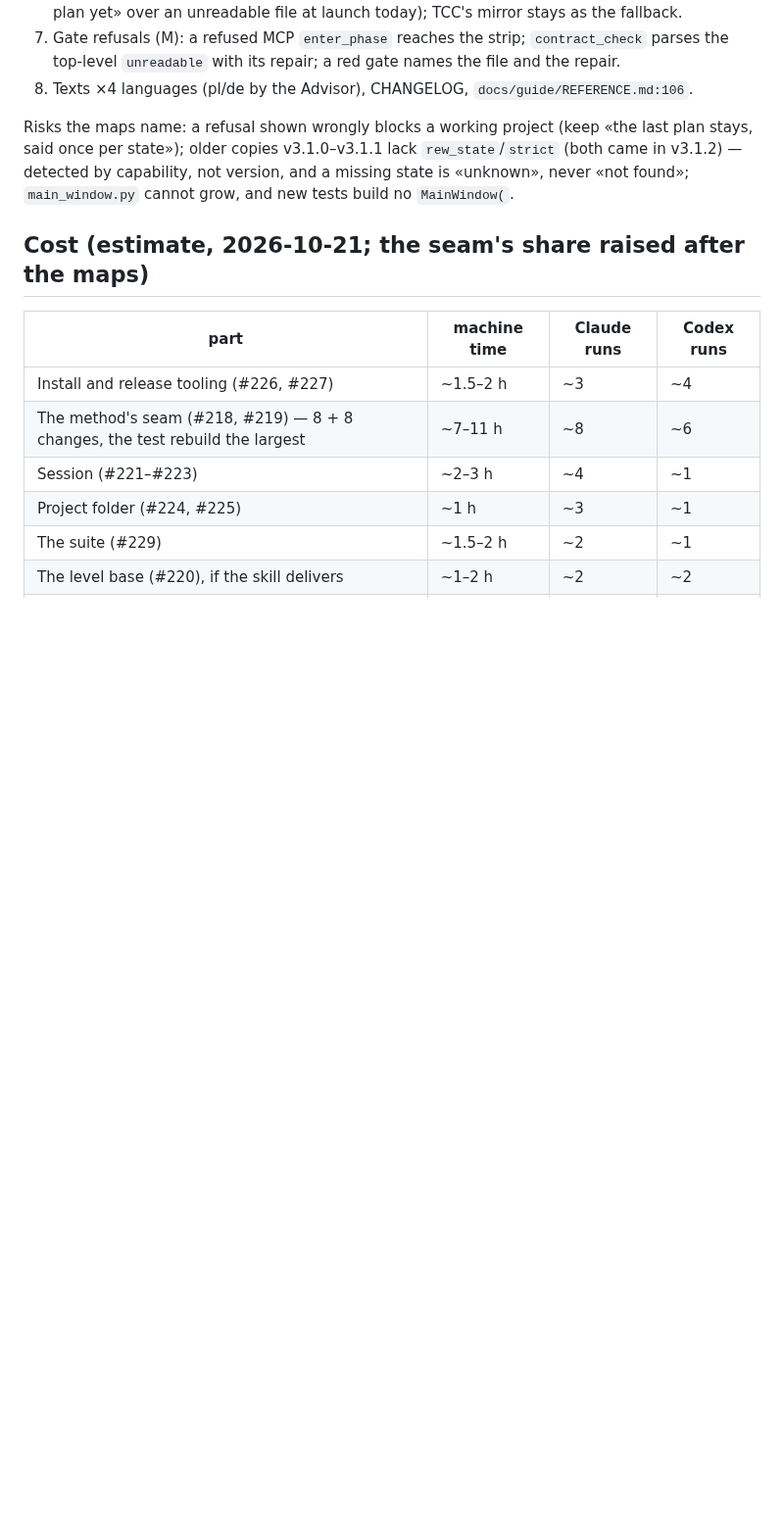
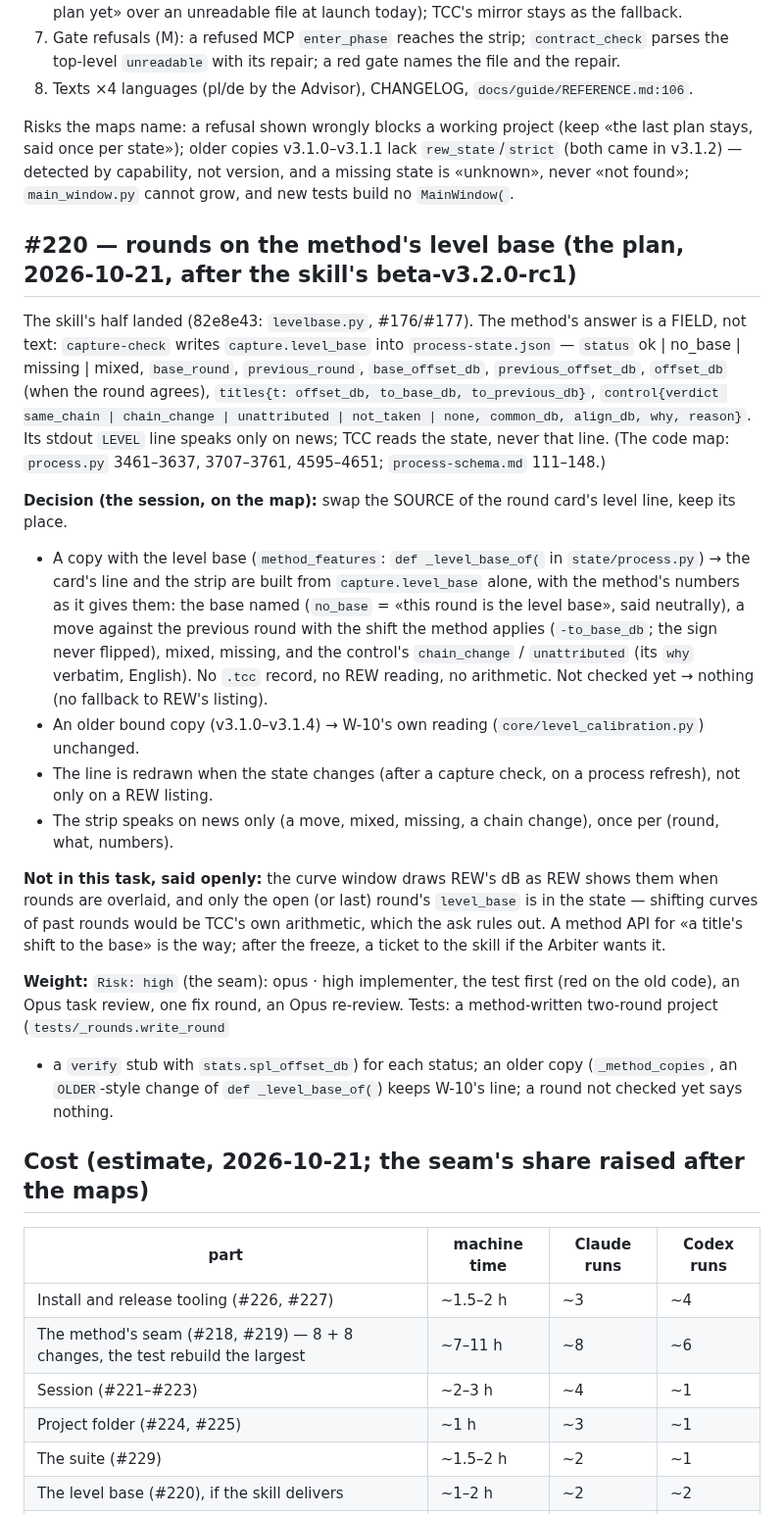
Before and after one commit to ayukhno/autosound-tcc, a Markdown page: docs/PLAN-W-11.md, the part around the change. Shown at 98% size. Rendered like a GitHub page; blank space fills up the shorter version.

Commit message:
PLAN-W-11: #220's plan - the round card reads the method's capture.level_base; older copies keep W-10's reading
Co-Authored-By: Claude Opus 5.5 (1M context) <noreply@anthropic.com>
Claude-Session: https://claude.ai/code/session_014guXvz5nftgLXsP9fNrUft

```diff
--- a/docs/PLAN-W-11.md
+++ b/docs/PLAN-W-11.md
@@ -134,6 +134,39 @@ state»); older copies v3.1.0–v3.1.1 lack `rew_state`/`strict` (both came in v
 version, and a missing state is «unknown», never «not found»;
 `main_window.py` cannot grow, and new tests build no `MainWindow(`.
 
+## #220 — rounds on the method's level base (the plan, 2026-10-21, after the skill's beta-v3.2.0-rc1)
+
+The skill's half landed (82e8e43: `levelbase.py`, #176/#177). The method's answer is a FIELD, not text:
+`capture-check` writes `capture.level_base` into `process-state.json` — `status` ok | no_base | missing |
+mixed, `base_round`, `previous_round`, `base_offset_db`, `previous_offset_db`, `offset_db` (when the round
+agrees), `titles{t: offset_db, to_base_db, to_previous_db}`, `control{verdict same_chain | chain_change |
+unattributed | not_taken | none, common_db, align_db, why, reason}`. Its stdout `LEVEL` line speaks only on
+news; TCC reads the state, never that line. (The code map: `process.py` 3461–3637, 3707–3761, 4595–4651;
+`process-schema.md` 111–148.)
+
+**Decision (the session, on the map):** swap the SOURCE of the round card's level line, keep its place.
+
+- A copy with the level base (`method_features`: `def _level_base_of(` in `state/process.py`) → the card's
+  line and the strip are built from `capture.level_base` alone, with the method's numbers as it gives them:
+  the base named (`no_base` = «this round is the level base», said neutrally), a move against the previous
+  round with the shift the method applies (`-to_base_db`; the sign never flipped), mixed, missing, and the
+  control's `chain_change` / `unattributed` (its `why` verbatim, English). No `.tcc` record, no REW reading,
+  no arithmetic. Not checked yet → nothing (no fallback to REW's listing).
+- An older bound copy (v3.1.0–v3.1.4) → W-10's own reading (`core/level_calibration.py`) unchanged.
+- The line is redrawn when the state changes (after a capture check, on a process refresh), not only on a REW
+  listing.
+- The strip speaks on news only (a move, mixed, missing, a chain change), once per (round, what, numbers).
+
+**Not in this task, said openly:** the curve window draws REW's dB as REW shows them when rounds are
+overlaid, and only the open (or last) round's `level_base` is in the state — shifting curves of past rounds
+would be TCC's own arithmetic, which the ask rules out. A method API for «a title's shift to the base» is the
+way; after the freeze, a ticket to the skill if the Arbiter wants it.
+
+**Weight:** `Risk: high` (the seam): opus · high implementer, the test first (red on the old code), an Opus task
+review, one fix round, an Opus re-review. Tests: a method-written two-round project (`tests/_rounds.write_round`
++ a `verify` stub with `stats.spl_offset_db`) for each status; an older copy (`_method_copies`, an `OLDER`-style
+change of `def _level_base_of(`) keeps W-10's line; a round not checked yet says nothing.
+
 ## Cost (estimate, 2026-10-21; the seam's share raised after the maps)
 
 | part | machine time | Claude runs | Codex runs |
```
